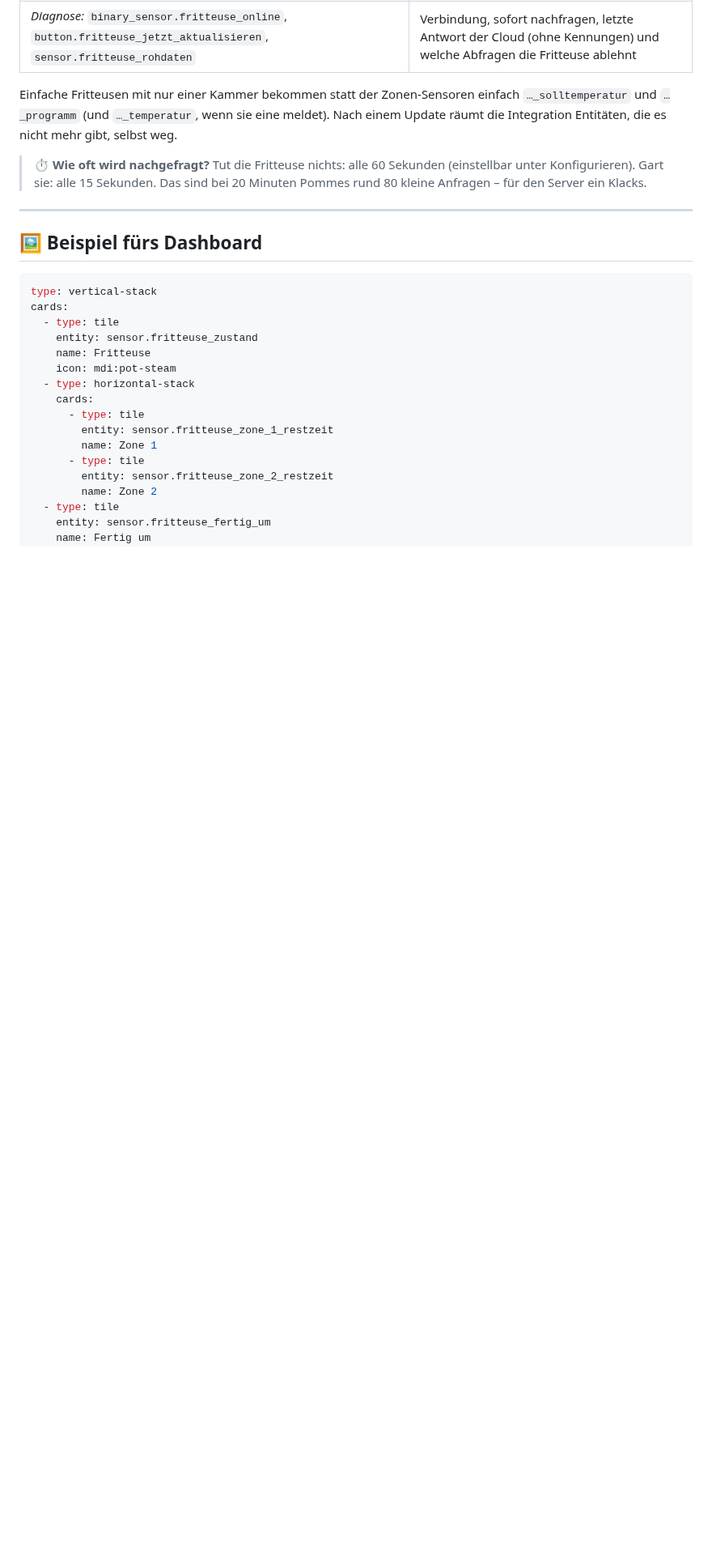
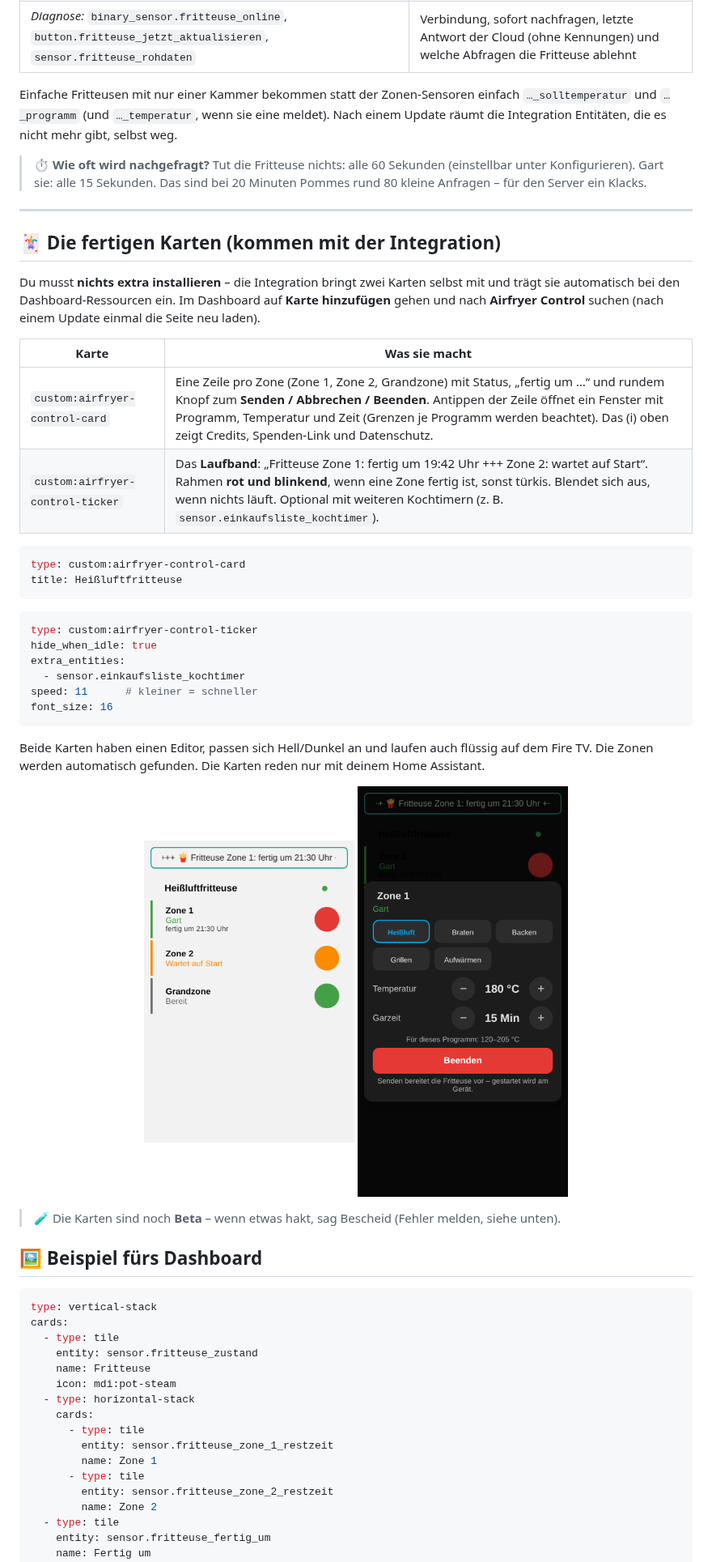
Before and after one commit to misterm2310/airfryer-control, a Markdown page: README.md, the part around the change. Shown at 81% size. Rendered like a GitHub page; pictures changed too: docs/karte-fenster-dunkel.png (added), docs/karte-handy-hell.png (added); blank space fills up the shorter version.

````diff
--- a/README.md
+++ b/README.md
@@ -71,6 +71,34 @@ Einfache Fritteusen mit nur einer Kammer bekommen statt der Zonen-Sensoren einfa
 > ⏱️ **Wie oft wird nachgefragt?** Tut die Fritteuse nichts: alle 60 Sekunden (einstellbar unter Konfigurieren). Gart sie: alle 15 Sekunden. Das sind bei 20 Minuten Pommes rund 80 kleine Anfragen – für den Server ein Klacks.
 
 ---
+
+## 🃏 Die fertigen Karten (kommen mit der Integration)
+
+Du musst **nichts extra installieren** – die Integration bringt zwei Karten selbst mit und trägt sie automatisch bei den Dashboard-Ressourcen ein. Im Dashboard auf **Karte hinzufügen** gehen und nach **Airfryer Control** suchen (nach einem Update einmal die Seite neu laden).
+
+| Karte | Was sie macht |
+|---|---|
+| `custom:airfryer-control-card` | Eine Zeile pro Zone (Zone 1, Zone 2, Grandzone) mit Status, „fertig um …“ und rundem Knopf zum **Senden / Abbrechen / Beenden**. Antippen der Zeile öffnet ein Fenster mit Programm, Temperatur und Zeit (Grenzen je Programm werden beachtet). Das (i) oben zeigt Credits, Spenden-Link und Datenschutz. |
+| `custom:airfryer-control-ticker` | Das **Laufband**: „Fritteuse Zone 1: fertig um 19:42 Uhr +++ Zone 2: wartet auf Start“. Rahmen **rot und blinkend**, wenn eine Zone fertig ist, sonst türkis. Blendet sich aus, wenn nichts läuft. Optional mit weiteren Kochtimern (z. B. `sensor.einkaufsliste_kochtimer`). |
+
+```yaml
+type: custom:airfryer-control-card
+title: Heißluftfritteuse
+```
+```yaml
+type: custom:airfryer-control-ticker
+hide_when_idle: true
+extra_entities:
+  - sensor.einkaufsliste_kochtimer
+speed: 11      # kleiner = schneller
+font_size: 16
+```
+
+Beide Karten haben einen Editor, passen sich Hell/Dunkel an und laufen auch flüssig auf dem Fire TV. Die Zonen werden automatisch gefunden. Die Karten reden nur mit deinem Home Assistant.
+
+<p align="center"><img src="docs/karte-handy-hell.png" width="260" alt="Karte auf dem Handy"> <img src="docs/karte-fenster-dunkel.png" width="260" alt="Einstellfenster dunkel"></p>
+
+> 🧪 Die Karten sind noch **Beta** – wenn etwas hakt, sag Bescheid (Fehler melden, siehe unten).
 
 ## 🖼️ Beispiel fürs Dashboard
 
````
Also changed, not shown: README.en.md (+26 -0 lines), docs/karte-breit.png (added), 8 other files.
